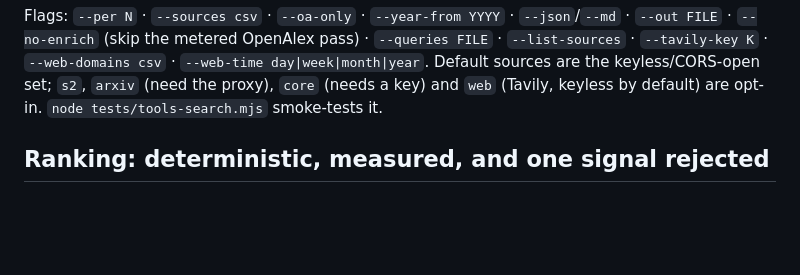
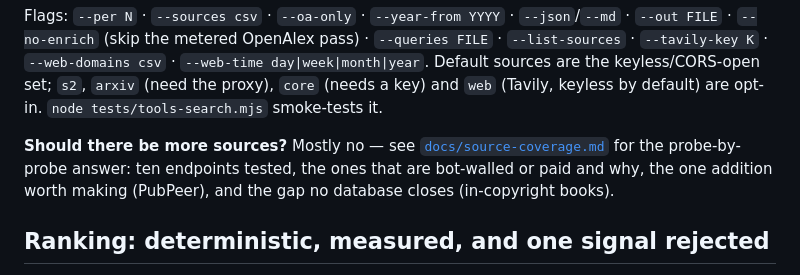
Before and after one commit to watanabefam/citekit, a Markdown page: README.md, the part around the change. Rendered like a GitHub page; blank space fills up the shorter version.

```diff
--- a/README.md
+++ b/README.md
@@ -226,6 +226,10 @@ Flags: `--per N` · `--sources csv` · `--oa-only` · `--year-from YYYY` · `--j
 `--tavily-key K` · `--web-domains csv` · `--web-time day|week|month|year`.
 Default sources are the keyless/CORS-open set; `s2`, `arxiv` (need the proxy), `core` (needs a key)
 and `web` (Tavily, keyless by default) are opt-in. `node tests/tools-search.mjs` smoke-tests it.
+
+**Should there be more sources?** Mostly no — see [`docs/source-coverage.md`](docs/source-coverage.md)
+for the probe-by-probe answer: ten endpoints tested, the ones that are bot-walled or paid and why,
+the one addition worth making (PubPeer), and the gap no database closes (in-copyright books).
 
 ## Ranking: deterministic, measured, and one signal rejected
 
```
Also changed, not shown: docs/source-coverage.md (added, +143 -0 lines).
